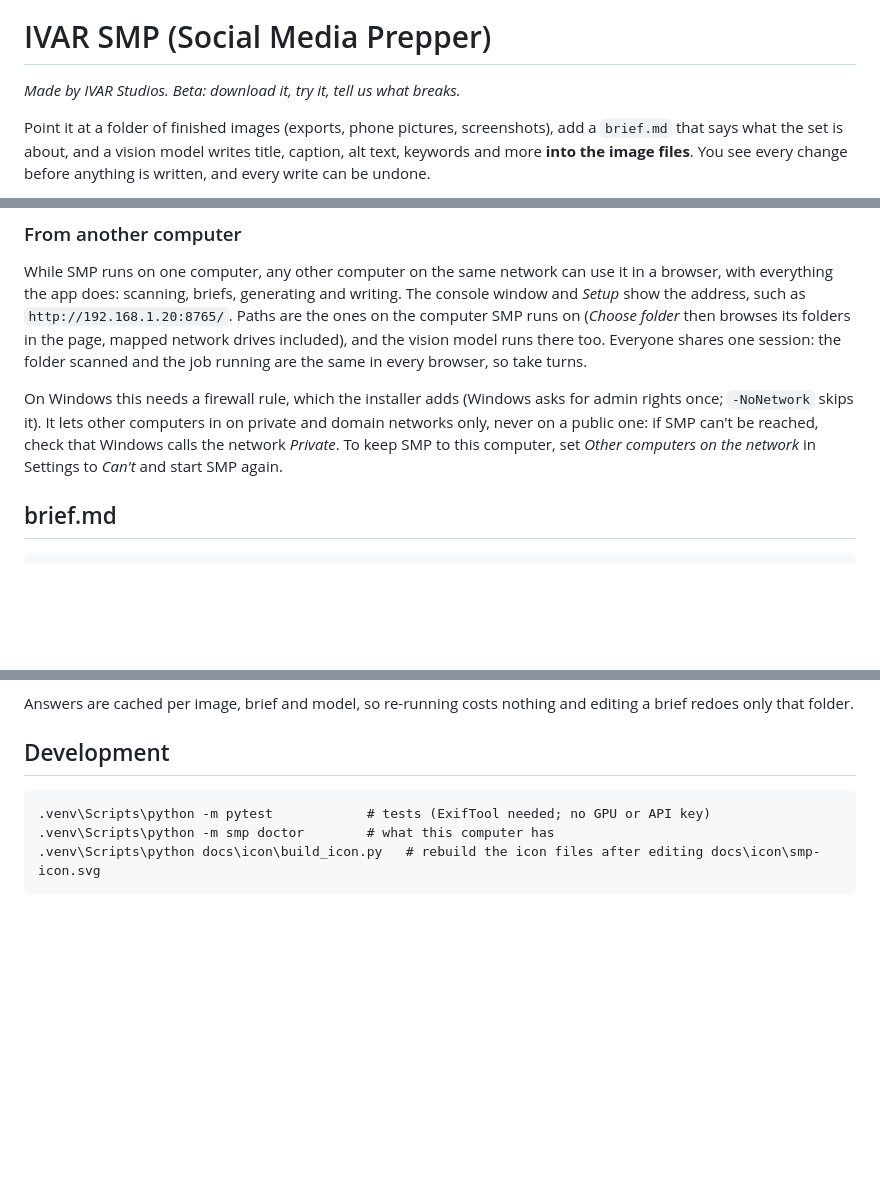
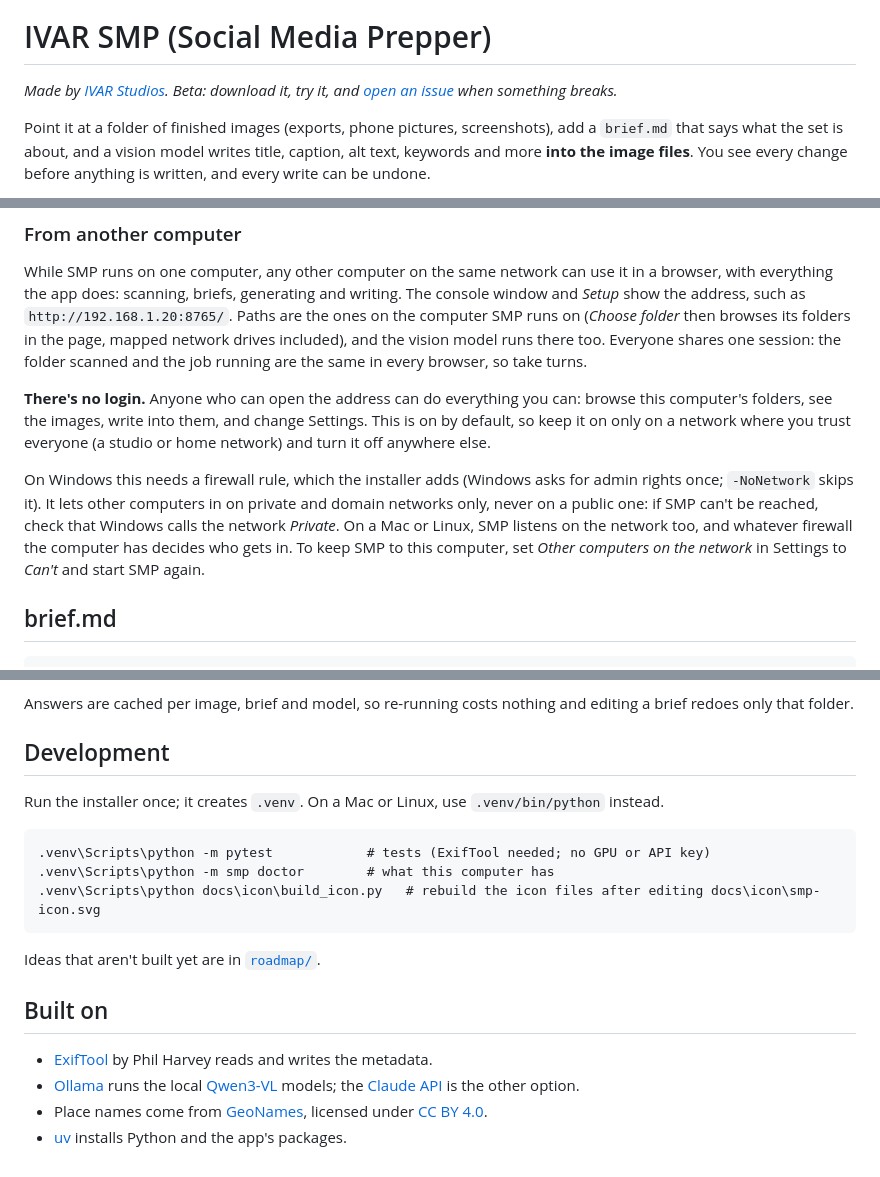
Before and after one commit to ivarstudios/social-media-prepper, a Markdown page: README.md, 3 parts joined by grey strips. Rendered like a GitHub page; blank space fills up the shorter version.

Commit message:
README for the public repo: issues link, no-login warning, credits
Bug reports go to GitHub issues. From another computer now warns that there's
no login, so anyone who can open the address can do everything, and says how
Mac and Linux handle it. Only ExifTool and Ollama are checksum-checked, not
uv. Development says where .venv comes from, and Built on credits ExifTool,
Ollama, Qwen3-VL, the Claude API, GeoNames (CC BY 4.0) and uv.

Co-Authored-By: Claude Opus 5.5 <noreply@anthropic.com>

````diff
--- a/README.md
+++ b/README.md
@@ -2,7 +2,8 @@
 
 # IVAR SMP (Social Media Prepper)
 
-*Made by IVAR Studios. Beta: download it, try it, tell us what breaks.*
+*Made by [IVAR Studios](https://ivar.studio). Beta: download it, try it, and
+[open an issue](https://github.com/ivarstudios/social-media-prepper/issues) when something breaks.*
 
 Point it at a folder of finished images (exports, phone pictures, screenshots), add a `brief.md` that says what
 the set is about, and a vision model writes title, caption, alt text, keywords and more **into the image files**.
@@ -80,9 +81,14 @@ the app does: scanning, briefs, generating and writing. The console window and *
 folders in the page, mapped network drives included), and the vision model runs there too. Everyone shares one
 session: the folder scanned and the job running are the same in every browser, so take turns.
 
+**There's no login.** Anyone who can open the address can do everything you can: browse this computer's folders,
+see the images, write into them, and change Settings. This is on by default, so keep it on only on a network
+where you trust everyone (a studio or home network) and turn it off anywhere else.
+
 On Windows this needs a firewall rule, which the installer adds (Windows asks for admin rights once; `-NoNetwork`
 skips it). It lets other computers in on private and domain networks only, never on a public one: if SMP can't be
-reached, check that Windows calls the network *Private*. To keep SMP to this computer, set *Other computers on
+reached, check that Windows calls the network *Private*. On a Mac or Linux, SMP listens on the network too, and
+whatever firewall the computer has decides who gets in. To keep SMP to this computer, set *Other computers on
 the network* in Settings to *Can't* and start SMP again.
 
 ## brief.md
@@ -160,8 +166,21 @@ folder.
 
 ## Development
 
+Run the installer once; it creates `.venv`. On a Mac or Linux, use `.venv/bin/python` instead.
+
 ```
 .venv\Scripts\python -m pytest            # tests (ExifTool needed; no GPU or API key)
 .venv\Scripts\python -m smp doctor        # what this computer has
 .venv\Scripts\python docs\icon\build_icon.py   # rebuild the icon files after editing docs\icon\smp-icon.svg
 ```
+
+Ideas that aren't built yet are in [`roadmap/`](roadmap/).
+
+## Built on
+
+- [ExifTool](https://exiftool.org) by Phil Harvey reads and writes the metadata.
+- [Ollama](https://ollama.com) runs the local [Qwen3-VL](https://github.com/QwenLM/Qwen3-VL) models; the
+  [Claude API](https://www.anthropic.com/api) is the other option.
+- Place names come from [GeoNames](https://www.geonames.org), licensed under
+  [CC BY 4.0](https://creativecommons.org/licenses/by/4.0/).
+- [uv](https://github.com/astral-sh/uv) installs Python and the app's packages.
````
Also changed, not shown: other parts of README.md (+1 -1 lines).
